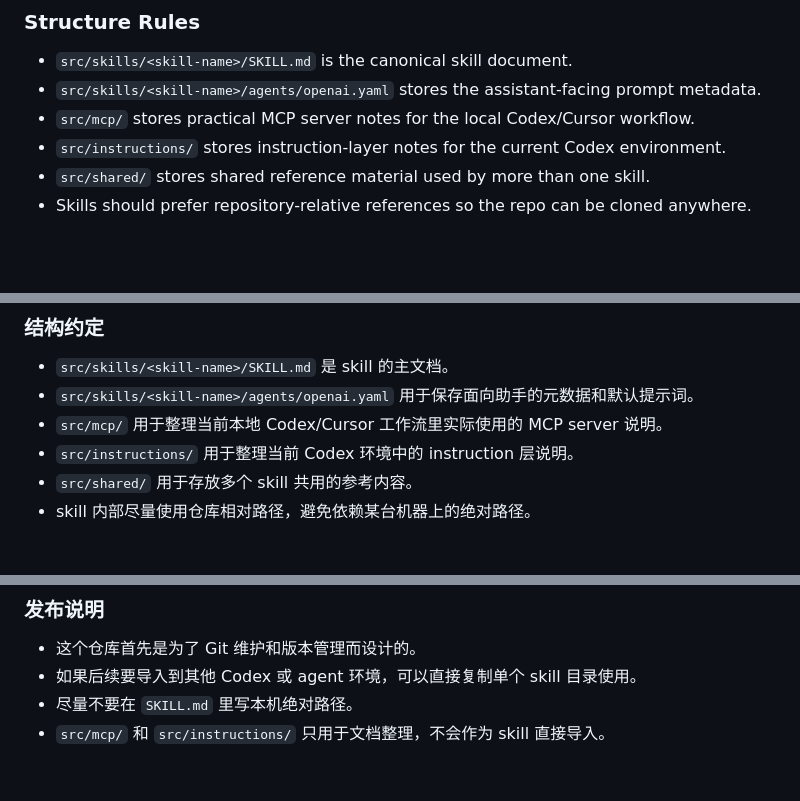
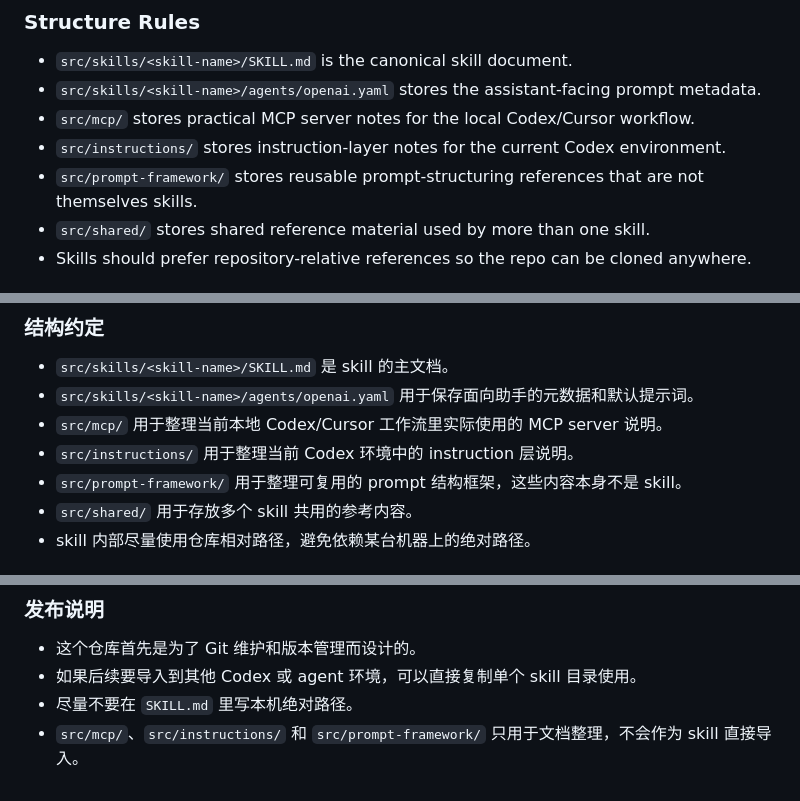
Before and after one commit to GioDio1002/benedict23-skills, a Markdown page: README.md, 3 parts joined by grey strips. Rendered like a GitHub page; blank space fills up the shorter version.

```diff
--- a/README.md
+++ b/README.md
@@ -68,6 +70,7 @@ This repo currently tracks nine local-first skills:
 - `src/skills/<skill-name>/agents/openai.yaml` stores the assistant-facing prompt metadata.
 - `src/mcp/` stores practical MCP server notes for the local Codex/Cursor workflow.
 - `src/instructions/` stores instruction-layer notes for the current Codex environment.
+- `src/prompt-framework/` stores reusable prompt-structuring references that are not themselves skills.
 - `src/shared/` stores shared reference material used by more than one skill.
 - Skills should prefer repository-relative references so the repo can be cloned anywhere.
 
@@ -159,6 +164,7 @@ This repo currently tracks nine local-first skills:
 - `src/skills/<skill-name>/agents/openai.yaml` 用于保存面向助手的元数据和默认提示词。
 - `src/mcp/` 用于整理当前本地 Codex/Cursor 工作流里实际使用的 MCP server 说明。
 - `src/instructions/` 用于整理当前 Codex 环境中的 instruction 层说明。
+- `src/prompt-framework/` 用于整理可复用的 prompt 结构框架，这些内容本身不是 skill。
 - `src/shared/` 用于存放多个 skill 共用的参考内容。
 - skill 内部尽量使用仓库相对路径，避免依赖某台机器上的绝对路径。
 
@@ -188,4 +194,4 @@ This repo currently tracks nine local-first skills:
 - 这个仓库首先是为了 Git 维护和版本管理而设计的。
 - 如果后续要导入到其他 Codex 或 agent 环境，可以直接复制单个 skill 目录使用。
 - 尽量不要在 `SKILL.md` 里写本机绝对路径。
-- `src/mcp/` 和 `src/instructions/` 只用于文档整理，不会作为 skill 直接导入。
+- `src/mcp/`、`src/instructions/` 和 `src/prompt-framework/` 只用于文档整理，不会作为 skill 直接导入。
```
Also changed, not shown: other parts of README.md (+5 -1 lines), AGENTS.md (+13 -0 lines), src/prompt-framework/BESA_Framework.md (added, +393 -0 lines).
